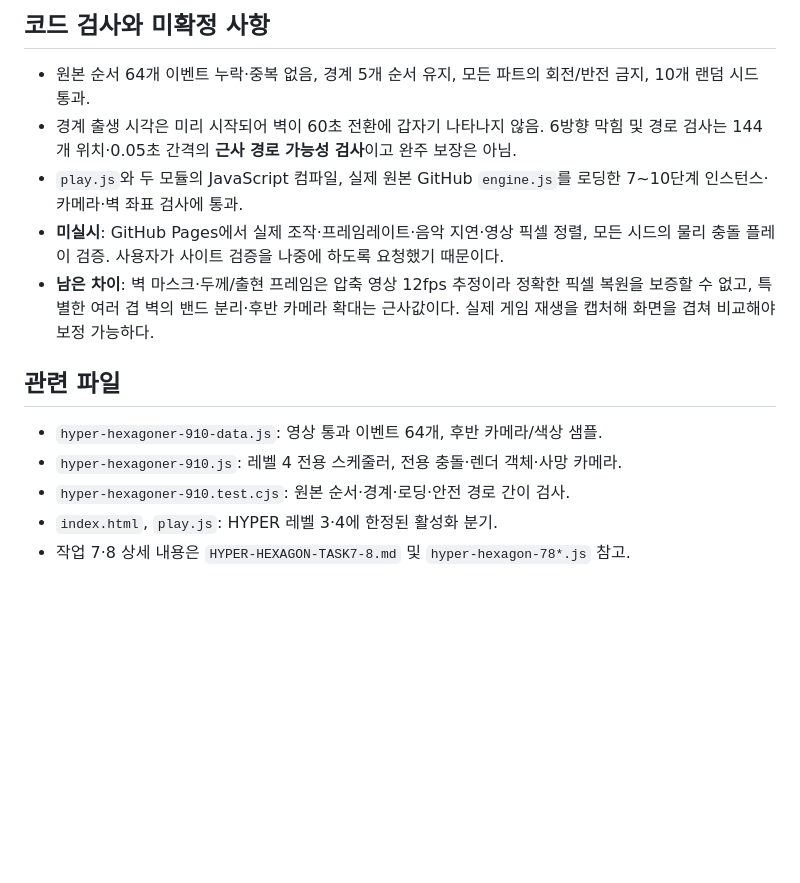
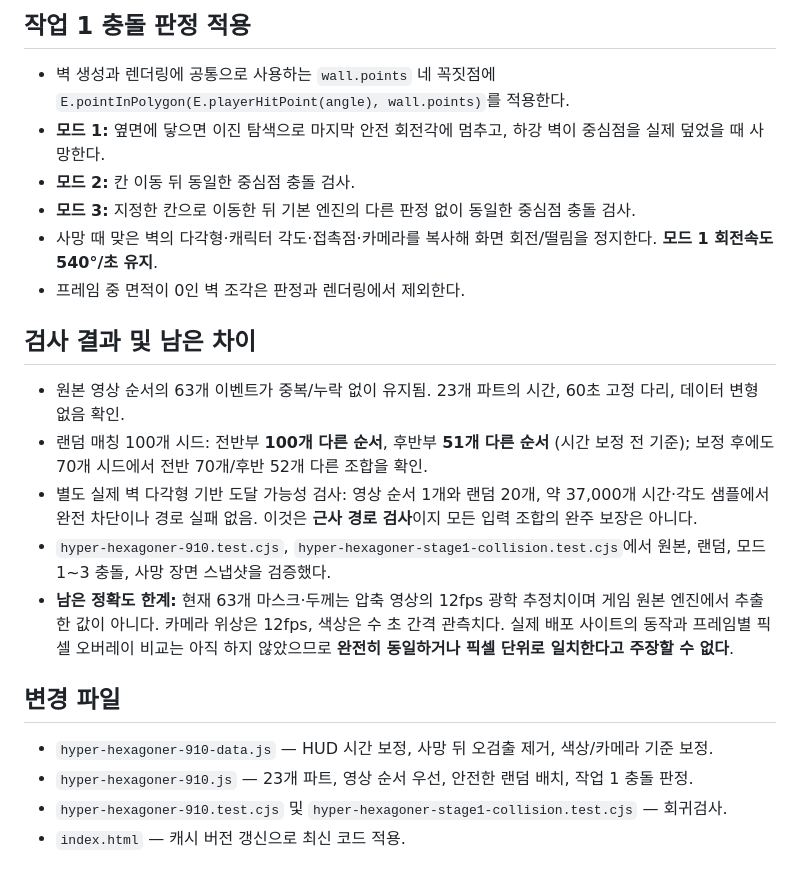
Before and after one commit to chansiu11/hexagon, a Markdown page: HYPER-TASKS9-10-VIDEO10.md, the part around one of its changes. Drawn GitHub-style; blank space fills up the shorter version.

```diff
--- a/HYPER-TASKS9-10-VIDEO10.md
+++ b/HYPER-TASKS9-10-VIDEO10.md
@@ -44,16 +57,21 @@
 
-## 코드 검사와 미확정 사항
+## 작업 1 충돌 판정 적용
+- 벽 생성과 렌더링에 공통으로 사용하는 `wall.points` 네 꼭짓점에 `E.pointInPolygon(E.playerHitPoint(angle), wall.points)`를 적용한다.
+- **모드 1:** 옆면에 닿으면 이진 탐색으로 마지막 안전 회전각에 멈추고, 하강 벽이 중심점을 실제 덮었을 때 사망한다.
+- **모드 2:** 칸 이동 뒤 동일한 중심점 충돌 검사.
+- **모드 3:** 지정한 칸으로 이동한 뒤 기본 엔진의 다른 판정 없이 동일한 중심점 충돌 검사.
+- 사망 때 맞은 벽의 다각형·캐릭터 각도·접촉점·카메라를 복사해 화면 회전/떨림을 정지한다. **모드 1 회전속도 540°/초 유지**.
+- 프레임 중 면적이 0인 벽 조각은 판정과 렌더링에서 제외한다.
 
-- 원본 순서 64개 이벤트 누락·중복 없음, 경계 5개 순서 유지, 모든 파트의 회전/반전 금지, 10개 랜덤 시드 통과.
-- 경계 출생 시각은 미리 시작되어 벽이 60초 전환에 갑자기 나타나지 않음. 6방향 막힘 및 경로 검사는 144개 위치·0.05초 간격의 **근사 경로 가능성 검사**이고 완주 보장은 아님.
-- `play.js`와 두 모듈의 JavaScript 컴파일, 실제 원본 GitHub `engine.js`를 로딩한 7~10단계 인스턴스·카메라·벽 좌표 검사에 통과.
-- **미실시**: GitHub Pages에서 실제 조작·프레임레이트·음악 지연·영상 픽셀 정렬, 모든 시드의 물리 충돌 플레이 검증. 사용자가 사이트 검증을 나중에 하도록 요청했기 때문이다.
-- **남은 차이**: 벽 마스크·두께/출현 프레임은 압축 영상 12fps 추정이라 정확한 픽셀 복원을 보증할 수 없고, 특별한 여러 겹 벽의 밴드 분리·후반 카메라 확대는 근사값이다. 실제 게임 재생을 캡처해 화면을 겹쳐 비교해야 보정 가능하다.
+## 검사 결과 및 남은 차이
+- 원본 영상 순서의 63개 이벤트가 중복/누락 없이 유지됨. 23개 파트의 시간, 60초 고정 다리, 데이터 변형 없음 확인.
+- 랜덤 매칭 100개 시드: 전반부 **100개 다른 순서**, 후반부 **51개 다른 순서** (시간 보정 전 기준); 보정 후에도 70개 시드에서 전반 70개/후반 52개 다른 조합을 확인.
+- 별도 실제 벽 다각형 기반 도달 가능성 검사: 영상 순서 1개와 랜덤 20개, 약 37,000개 시간·각도 샘플에서 완전 차단이나 경로 실패 없음. 이것은 **근사 경로 검사**이지 모든 입력 조합의 완주 보장은 아니다.
+- `hyper-hexagoner-910.test.cjs`, `hyper-hexagoner-stage1-collision.test.cjs`에서 원본, 랜덤, 모드 1~3 충돌, 사망 장면 스냅샷을 검증했다.
+- **남은 정확도 한계:** 현재 63개 마스크·두께는 압축 영상의 12fps 광학 추정치이며 게임 원본 엔진에서 추출한 값이 아니다. 카메라 위상은 12fps, 색상은 수 초 간격 관측치다. 실제 배포 사이트의 동작과 프레임별 픽셀 오버레이 비교는 아직 하지 않았으므로 **완전히 동일하거나 픽셀 단위로 일치한다고 주장할 수 없다**.
 
-## 관련 파일
-
-- `hyper-hexagoner-910-data.js`: 영상 통과 이벤트 64개, 후반 카메라/색상 샘플.
-- `hyper-hexagoner-910.js`: 레벨 4 전용 스케줄러, 전용 충돌·렌더 객체·사망 카메라.
-- `hyper-hexagoner-910.test.cjs`: 원본 순서·경계·로딩·안전 경로 간이 검사.
-- `index.html`, `play.js`: HYPER 레벨 3·4에 한정된 활성화 분기.
-- 작업 7·8 상세 내용은 `HYPER-HEXAGON-TASK7-8.md` 및 `hyper-hexagon-78*.js` 참고.
+## 변경 파일
+- `hyper-hexagoner-910-data.js` — HUD 시간 보정, 사망 뒤 오검출 제거, 색상/카메라 기준 보정.
+- `hyper-hexagoner-910.js` — 23개 파트, 영상 순서 우선, 안전한 랜덤 배치, 작업 1 충돌 판정.
+- `hyper-hexagoner-910.test.cjs` 및 `hyper-hexagoner-stage1-collision.test.cjs` — 회귀검사.
+- `index.html` — 캐시 버전 갱신으로 최신 코드 적용.
```
Also changed, not shown: other parts of HYPER-TASKS9-10-VIDEO10.md (+49 -36 lines).
